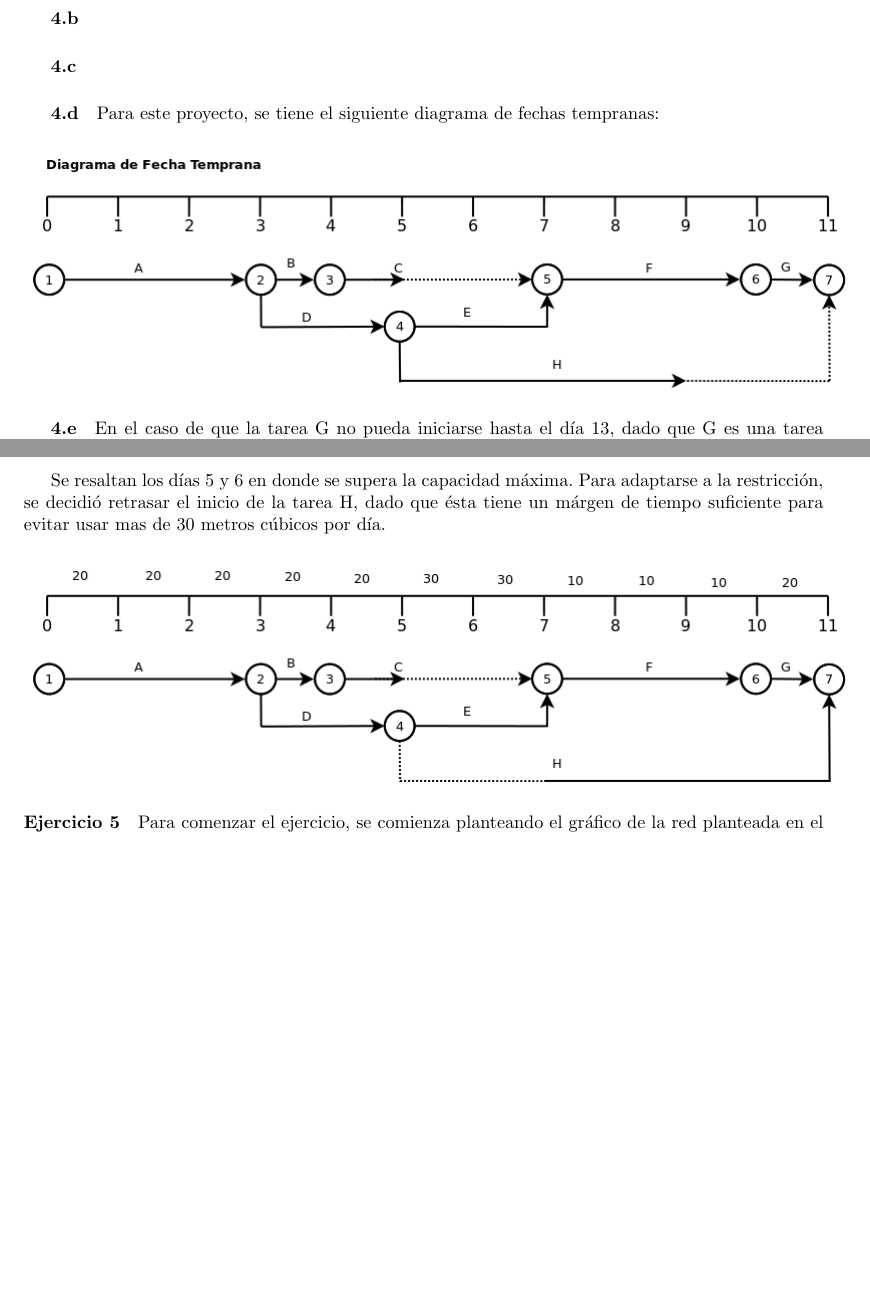
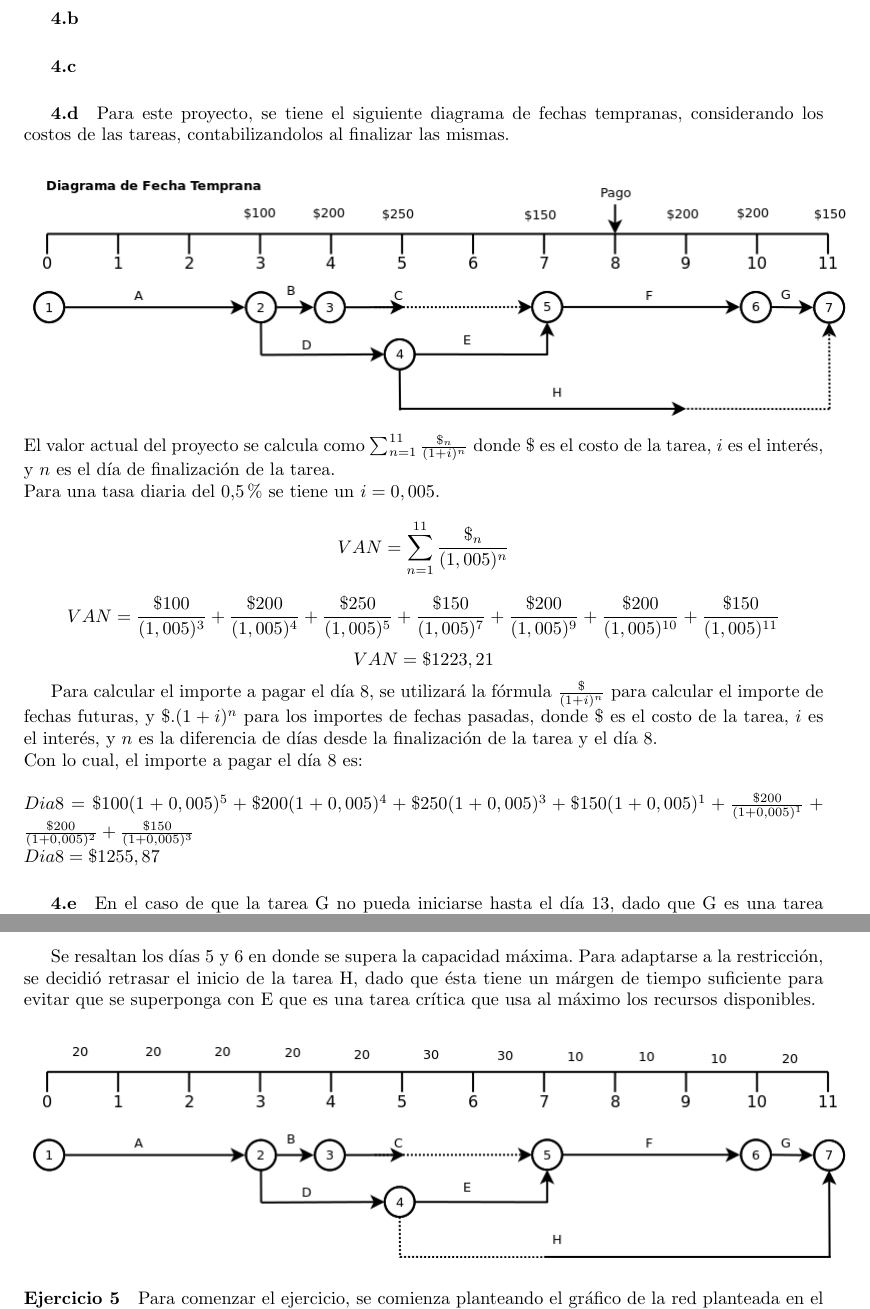
Before and after one commit to invernizzie/fiuba-modelos2, a LaTeX document (tp-caminocritico/tp-caminocritico.tex): two parts of pages 3 and 4 of 7, joined at a grey line, cut so that both start at the same text, the shorter picture padded with empty space. Compiled offline with pdfLaTeX.

Commit message:
mas ejercicio 4.. me queda lo de probabilidades nada mas

```diff
--- a/tp-caminocritico/tp-caminocritico.tex
+++ b/tp-caminocritico/tp-caminocritico.tex
@@ -97,12 +97,21 @@
   \subparagraph {4.a} El camino crítico esta dado por las tareas A-D-E-F-G y tiene una duración total de 11 días. El desvío....... %TODO%
   \subparagraph {4.b} %TODO%
   \subparagraph {4.c} %TODO%
-  \subparagraph {4.d} Para este proyecto, se tiene el siguiente diagrama de fechas tempranas:
+  \subparagraph {4.d} Para este proyecto, se tiene el siguiente diagrama de fechas tempranas, considerando los costos de las tareas, contabilizandolos al finalizar las mismas.
     \begin{center}
     \includegraphics[scale=0.55,keepaspectratio=true]{img/ej4-fechatemprana.png}
   \end{center}
+  El valor actual del proyecto se calcula como $\sum _{n=1}^{11} {\frac{\$_n}{(1+i)^n}}$ donde $ \$$ es el costo de la tarea, $i$ es el interés, y $n$ es el día de finalización de la tarea.\\
+  Para una tasa diaria del 0,5\% se tiene un $i=0,005$.
+  $$VAN = \sum _{n=1}^{11} {\frac{\$_n}{(1,005)^n}}$$
+  $$VAN = \frac{\$100}{(1,005)^3} + \frac{\$200}{(1,005)^4} + \frac{\$250}{(1,005)^5} + \frac{\$150}{(1,005)^7} + \frac{\$200}{(1,005)^9} + \frac{\$200}{(1,005)^{10}} + \frac{\$150}{(1,005)^{11}}$$
+  $$VAN = \$1223,21$$
 
-  %TODO VAN%
+  Para calcular el importe a pagar el día 8, se utilizará la fórmula $\frac{\$}{(1+i)^n} $ para calcular el importe de fechas futuras, y $ \$ . (1+i)^n $ para los importes de fechas pasadas,
+  donde $ \$$ es el costo de la tarea, $i$ es el interés, y $n$ es la diferencia de días desde la finalización de la tarea y el día 8.\\
+    Con lo cual, el importe a pagar el día 8 es: \\ \\
+  $Dia 8 = \$100(1+0,005)^5 + \$200 (1+0,005)^4 + \$250(1+0,005)^3 + \$150(1+0,005)^1 + \frac{\$200}{(1+0,005)^1} + \frac{\$200}{(1+0,005)^2} + \frac{\$150}{(1+0,005)^3} $ \\
+  $Dia 8 = \$ 1255,87$
 
   \subparagraph {4.e} En el caso de que la tarea G no pueda iniciarse hasta el día 13, dado que G es una tarea crítica, se debera retrasar el inicio del proyecto 3 días.
   La duración total del proyecto continúa siendo de 11 días, solo que se corre el inicio. Se representa esta modificación en el siguiente gráfico.
@@ -118,7 +127,7 @@
   \end{center}
 
   Se resaltan los días 5 y 6 en donde se supera la capacidad máxima. Para adaptarse a la restricción, se decidió retrasar el inicio de la tarea H,
-  dado que ésta tiene un márgen de tiempo suficiente para evitar usar mas de 30 metros cúbicos por día.
+  dado que ésta tiene un márgen de tiempo suficiente para evitar que se superponga con E que es una tarea crítica que usa al máximo los recursos disponibles.
   \begin{center}
     \includegraphics[scale=0.55,keepaspectratio=true]{img/ej4-fechatemprana2.png}
   \end{center}
```
Also changed, not shown: tp-caminocritico/img/ej4-fechatemprana.png, tp-caminocritico/tp-caminocritico.pdf, 1 other file.
